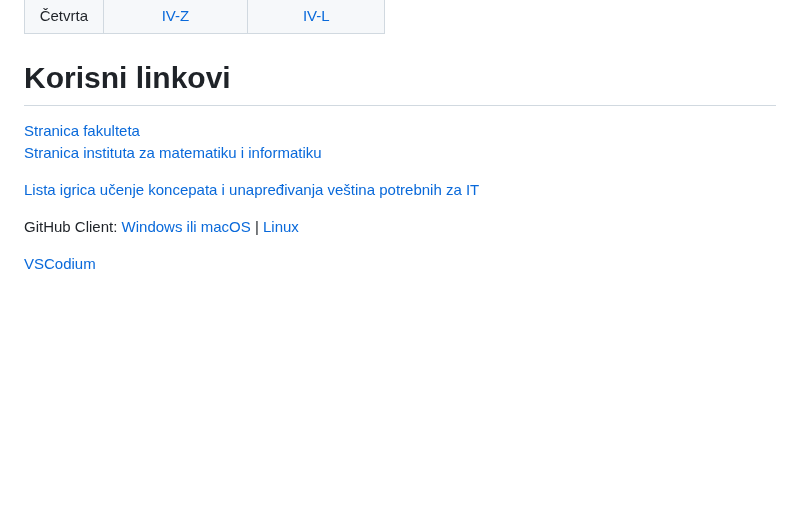
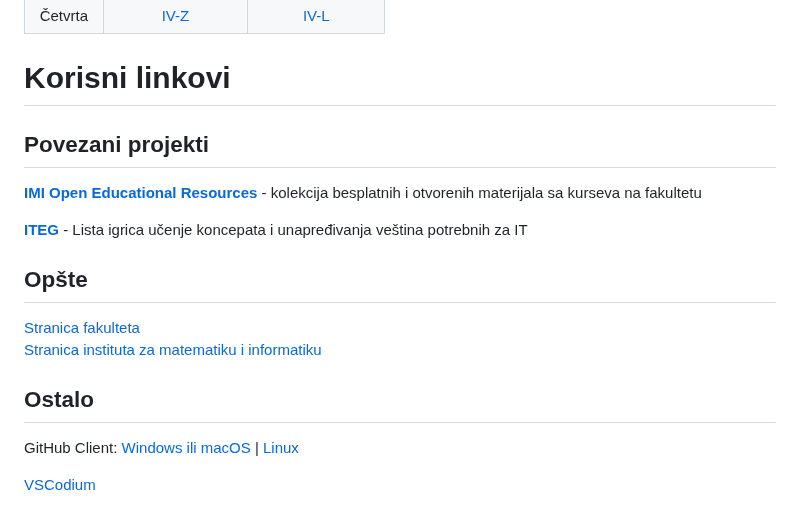
Before and after one commit to studnetwork/PMFKG, a Markdown page: README.md, the part around one of its changes. GitHub-like rendering; blank space fills up the shorter version.

Commit message:
Dodat IMIOER link i uredjena sekcija Korisni linkovi

```diff
--- a/README.md
+++ b/README.md
@@ -32,10 +32,19 @@ Treća   | [III-Z][treca-zimski]   | [III-L][treca-letnji]
 
 
 # Korisni linkovi
+
+## Povezani projekti
+
+[**IMI Open Educational Resources**][imioer] - kolekcija besplatnih i otvorenih materijala sa kurseva na fakultetu
+
+[**ITEG**][iteg] - Lista igrica učenje koncepata i unapređivanja veština potrebnih za IT
+
+## Opšte
+
 [Stranica fakulteta][stranica fakulteta]
 [Stranica instituta za matematiku i informatiku][imi stranica]
 
-[Lista igrica učenje koncepata i unapređivanja veština potrebnih za IT](https://github.com/studnetwork/ITEG/blob/master/README.sr.md)
+## Ostalo
 
 GitHub Client: [Windows ili macOS][gh client official] | [Linux][gh client linux]
 
```
Also changed, not shown: other parts of README.md (+2 -0 lines).
